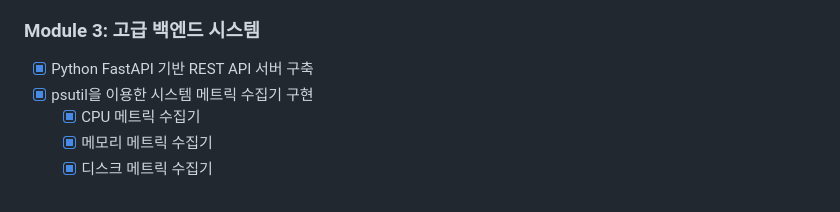
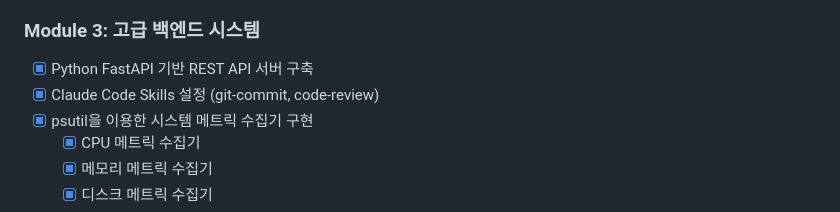
Before and after one commit to dudam210/secui_module_2, a Markdown page: module_3/docs/plan.md, the part around the change. Rendered like a GitHub page.

```diff
--- a/module_3/docs/plan.md
+++ b/module_3/docs/plan.md
@@ -24,6 +24,7 @@
 
 ### Module 3: 고급 백엔드 시스템
 - [x] Python FastAPI 기반 REST API 서버 구축
+- [x] Claude Code Skills 설정 (git-commit, code-review)
 - [x] psutil을 이용한 시스템 메트릭 수집기 구현
   - [x] CPU 메트릭 수집기
   - [x] 메모리 메트릭 수집기
```
Also changed, not shown: module_3/CLAUDE.md (+2 -2 lines), module_3/docs/progress.md (+4 -3 lines).
